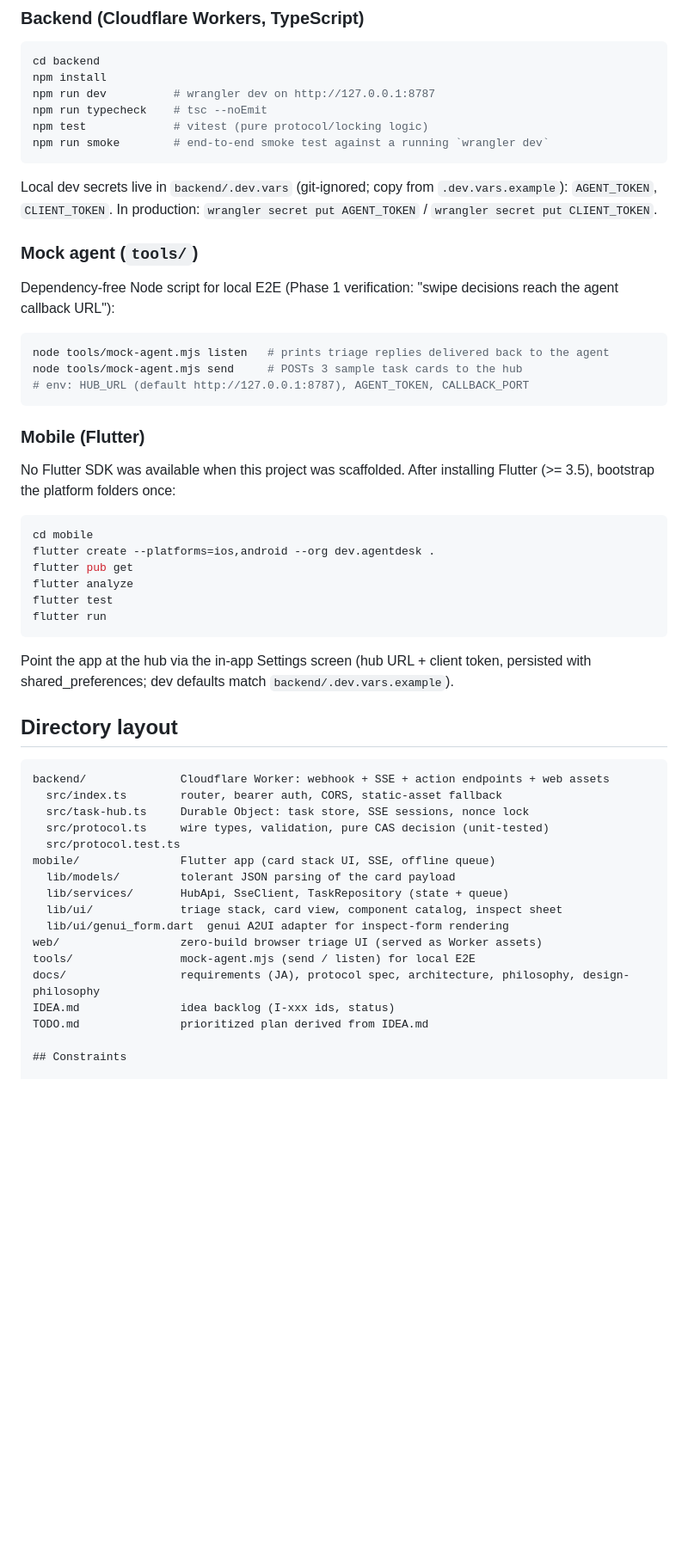
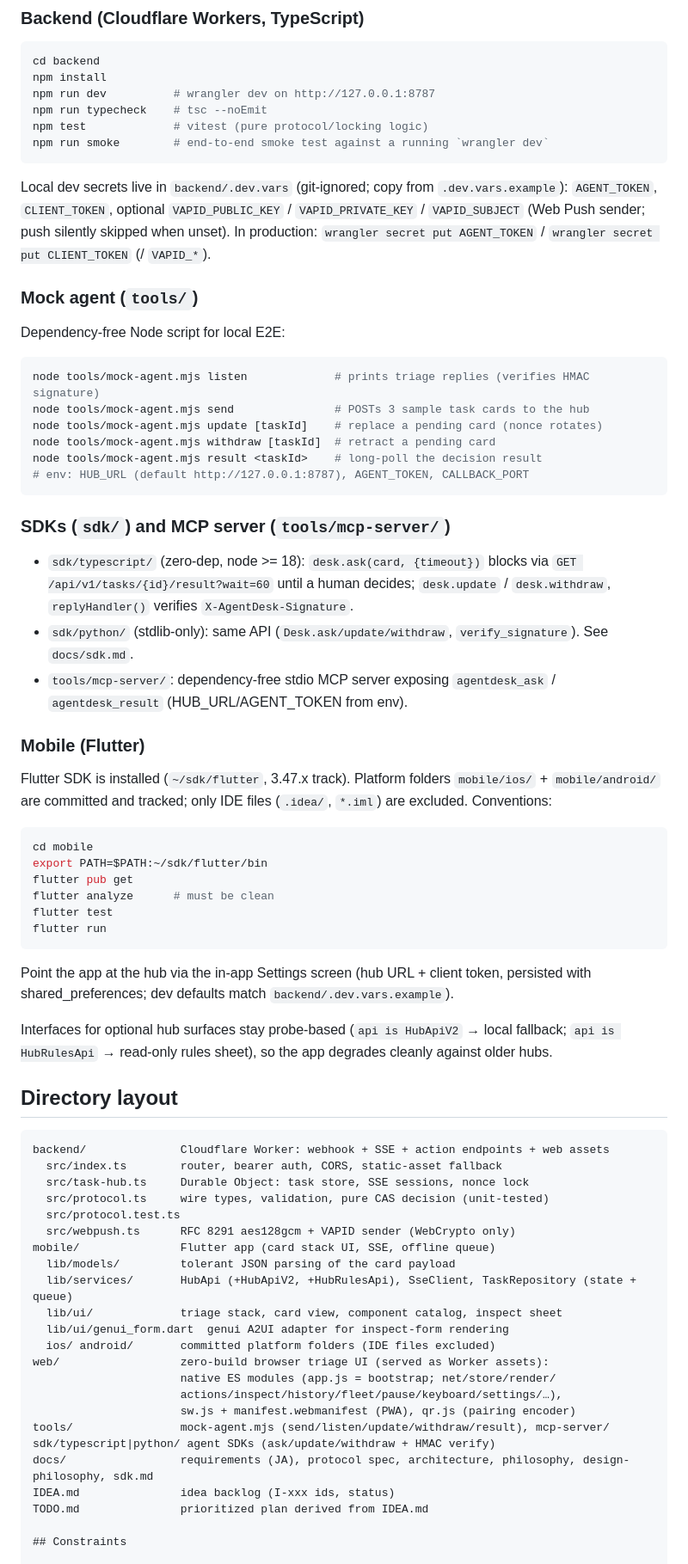
Before and after one commit to kasi-x/agentdesk-mobile, a Markdown page: AGENTS.md, the part around one of its changes. Shown at 86% size. GitHub-like rendering; blank space fills up the shorter version.

Commit message:
docs: AGENTS.md — record wave1/wave2 conventions (web ES modules, SDKs/MCP, VAPID, tracked platform folders, probe interfaces)

````diff
--- a/AGENTS.md
+++ b/AGENTS.md
@@ -34,30 +34,47 @@ npm run smoke        # end-to-end smoke test against a running `wrangler dev`
 ```
 
 Local dev secrets live in `backend/.dev.vars` (git-ignored; copy from
-`.dev.vars.example`): `AGENT_TOKEN`, `CLIENT_TOKEN`. In production:
-`wrangler secret put AGENT_TOKEN` / `wrangler secret put CLIENT_TOKEN`.
+`.dev.vars.example`): `AGENT_TOKEN`, `CLIENT_TOKEN`,
+optional `VAPID_PUBLIC_KEY` / `VAPID_PRIVATE_KEY` / `VAPID_SUBJECT`
+(Web Push sender; push silently skipped when unset). In production:
+`wrangler secret put AGENT_TOKEN` / `wrangler secret put CLIENT_TOKEN`
+(/ `VAPID_*`).
 
 ### Mock agent (`tools/`)
 
-Dependency-free Node script for local E2E (Phase 1 verification:
-"swipe decisions reach the agent callback URL"):
+Dependency-free Node script for local E2E:
 
 ```bash
-node tools/mock-agent.mjs listen   # prints triage replies delivered back to the agent
-node tools/mock-agent.mjs send     # POSTs 3 sample task cards to the hub
+node tools/mock-agent.mjs listen             # prints triage replies (verifies HMAC signature)
+node tools/mock-agent.mjs send               # POSTs 3 sample task cards to the hub
+node tools/mock-agent.mjs update [taskId]    # replace a pending card (nonce rotates)
+node tools/mock-agent.mjs withdraw [taskId]  # retract a pending card
+node tools/mock-agent.mjs result <taskId>    # long-poll the decision result
 # env: HUB_URL (default http://127.0.0.1:8787), AGENT_TOKEN, CALLBACK_PORT
 ```
 
+### SDKs (`sdk/`) and MCP server (`tools/mcp-server/`)
+
+- `sdk/typescript/` (zero-dep, node >= 18): `desk.ask(card, {timeout})`
+  blocks via `GET /api/v1/tasks/{id}/result?wait=60` until a human
+  decides; `desk.update` / `desk.withdraw`, `replyHandler()` verifies
+  `X-AgentDesk-Signature`.
+- `sdk/python/` (stdlib-only): same API (`Desk.ask/update/withdraw`,
+  `verify_signature`). See `docs/sdk.md`.
+- `tools/mcp-server/`: dependency-free stdio MCP server exposing
+  `agentdesk_ask` / `agentdesk_result` (HUB_URL/AGENT_TOKEN from env).
+
 ### Mobile (Flutter)
 
-No Flutter SDK was available when this project was scaffolded. After
-installing Flutter (>= 3.5), bootstrap the platform folders once:
+Flutter SDK is installed (`~/sdk/flutter`, 3.47.x track). Platform
+folders `mobile/ios/` + `mobile/android/` are committed and tracked;
+only IDE files (`.idea/`, `*.iml`) are excluded. Conventions:
 
 ```bash
 cd mobile
-flutter create --platforms=ios,android --org dev.agentdesk .
+export PATH=$PATH:~/sdk/flutter/bin
 flutter pub get
-flutter analyze
+flutter analyze      # must be clean
 flutter test
 flutter run
 ```
@@ -65,6 +82,10 @@ flutter run
 Point the app at the hub via the in-app Settings screen (hub URL +
 client token, persisted with shared_preferences; dev defaults match
 `backend/.dev.vars.example`).
+
+Interfaces for optional hub surfaces stay probe-based (`api is HubApiV2`
+→ local fallback; `api is HubRulesApi` → read-only rules sheet), so
+the app degrades cleanly against older hubs.
 
 ## Directory layout
 
@@ -74,14 +95,20 @@ backend/              Cloudflare Worker: webhook + SSE + action endpoints + web
   src/task-hub.ts     Durable Object: task store, SSE sessions, nonce lock
   src/protocol.ts     wire types, validation, pure CAS decision (unit-tested)
   src/protocol.test.ts
+  src/webpush.ts      RFC 8291 aes128gcm + VAPID sender (WebCrypto only)
 mobile/               Flutter app (card stack UI, SSE, offline queue)
   lib/models/         tolerant JSON parsing of the card payload
-  lib/services/       HubApi, SseClient, TaskRepository (state + queue)
+  lib/services/       HubApi (+HubApiV2, +HubRulesApi), SseClient, TaskRepository (state + queue)
   lib/ui/             triage stack, card view, component catalog, inspect sheet
   lib/ui/genui_form.dart  genui A2UI adapter for inspect-form rendering
-web/                  zero-build browser triage UI (served as Worker assets)
-tools/                mock-agent.mjs (send / listen) for local E2E
-docs/                 requirements (JA), protocol spec, architecture, philosophy, design-philosophy
+  ios/ android/       committed platform folders (IDE files excluded)
+web/                  zero-build browser triage UI (served as Worker assets):
+                      native ES modules (app.js = bootstrap; net/store/render/
+                      actions/inspect/history/fleet/pause/keyboard/settings/…),
+                      sw.js + manifest.webmanifest (PWA), qr.js (pairing encoder)
+tools/                mock-agent.mjs (send/listen/update/withdraw/result), mcp-server/
+sdk/typescript|python/ agent SDKs (ask/update/withdraw + HMAC verify)
+docs/                 requirements (JA), protocol spec, architecture, philosophy, design-philosophy, sdk.md
 IDEA.md               idea backlog (I-xxx ids, status)
 TODO.md               prioritized plan derived from IDEA.md
 
````
Also changed, not shown: other parts of AGENTS.md (+6 -1 lines).
